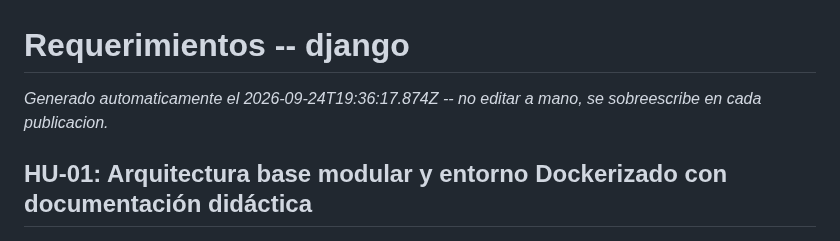
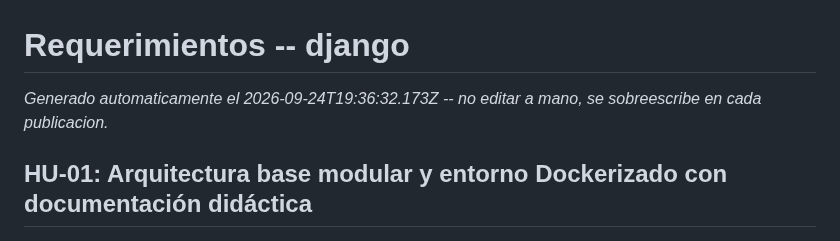
Before and after one commit to fiemcasals/Django, a Markdown page: scrumDocs/REQUERIMIENTOS.md, the part around the change. GitHub-like rendering.

Commit message:
Auto-publish: actualiza scrumDocs/REQUERIMIENTOS.md

```diff
--- a/scrumDocs/REQUERIMIENTOS.md
+++ b/scrumDocs/REQUERIMIENTOS.md
@@ -1,6 +1,6 @@
 # Requerimientos -- django
 
-_Generado automaticamente el 2026-09-24T19:36:17.874Z -- no editar a mano, se sobreescribe en cada publicacion._
+_Generado automaticamente el 2026-09-24T19:36:32.173Z -- no editar a mano, se sobreescribe en cada publicacion._
 
 ## HU-01: Arquitectura base modular y entorno Dockerizado con documentación didáctica
 
```
